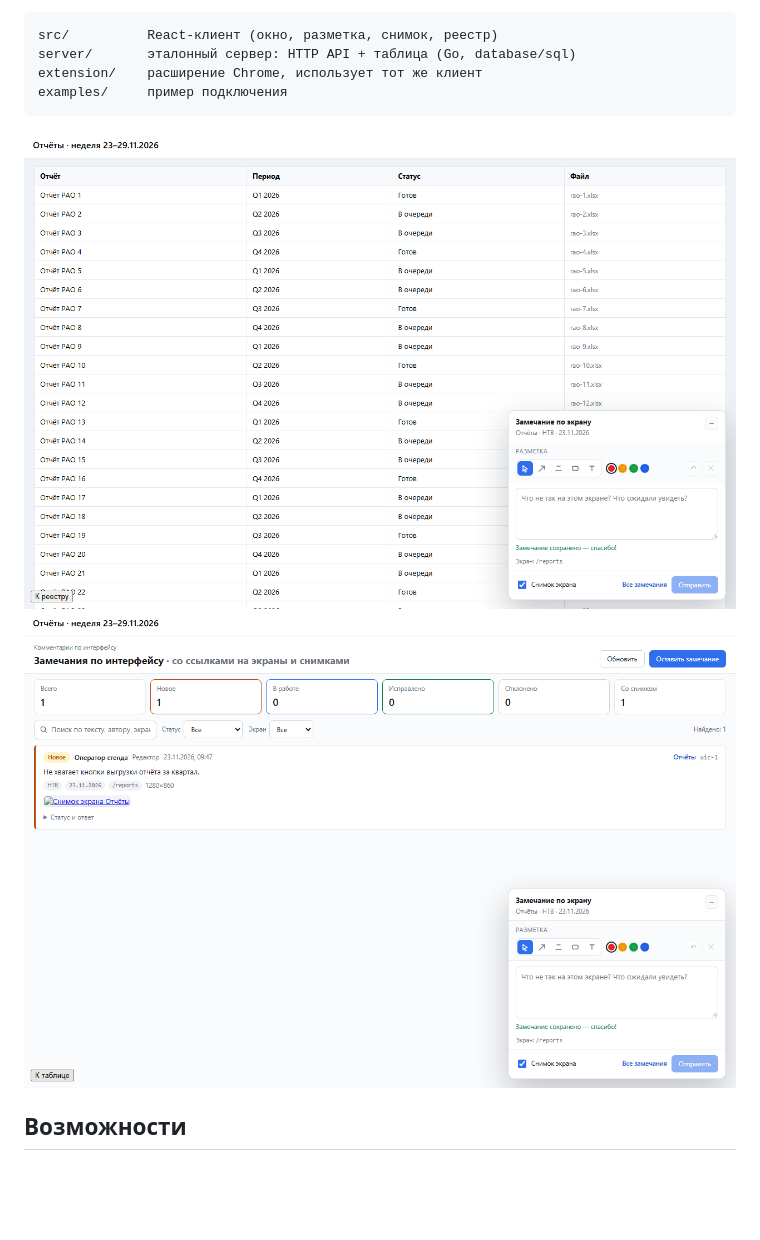
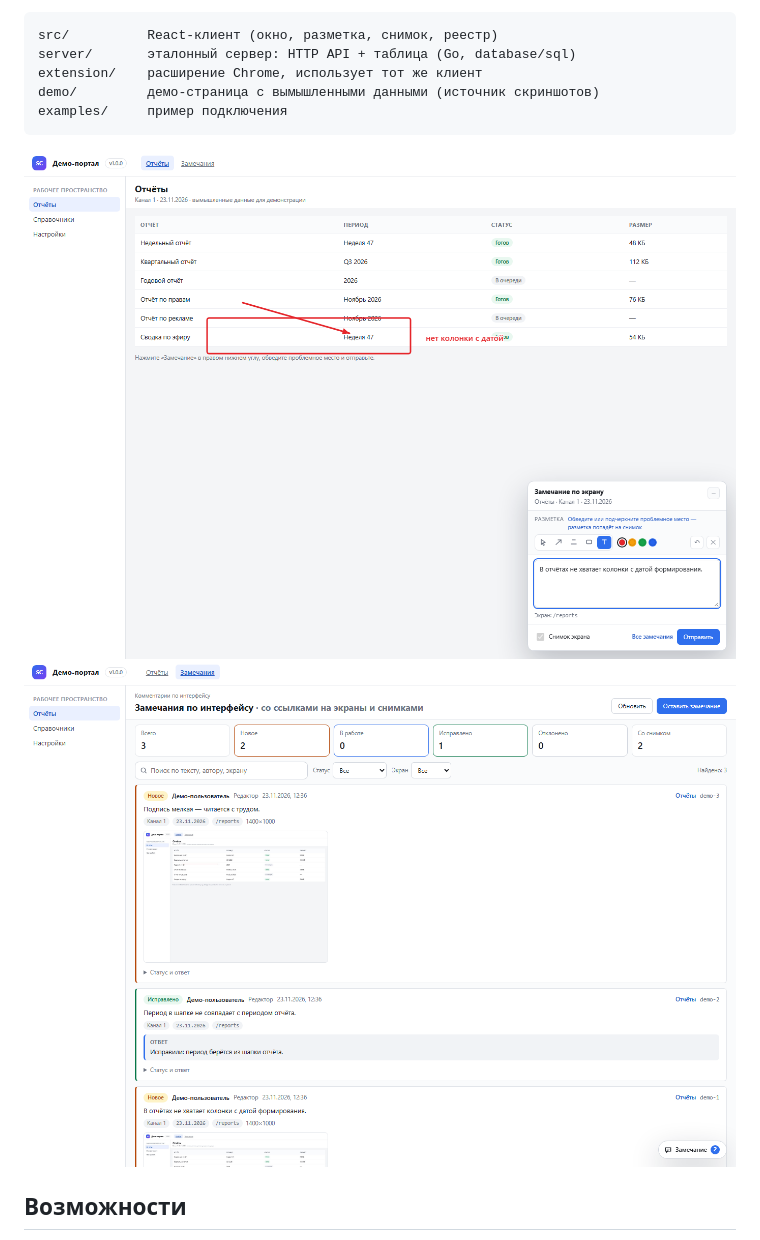
Before and after one commit to Joraxorosh/sitecommenter, a Markdown page: README.md, the part around one of its changes. GitHub-like rendering; pictures changed too: docs/registry.png, docs/widget.png; blank space fills up the shorter version.

````diff
--- a/README.md
+++ b/README.md
@@ -14,6 +14,7 @@
 src/          React-клиент (окно, разметка, снимок, реестр)
 server/       эталонный сервер: HTTP API + таблица (Go, database/sql)
 extension/    расширение Chrome, использует тот же клиент
+demo/         демо-страница с вымышленными данными (источник скриншотов)
 examples/     пример подключения
 ```
 
````
Also changed, not shown: other parts of README.md (+10 -2 lines), demo/README.md (added, +24 -0 lines), docs/extension.png (deleted), 6 other files.
